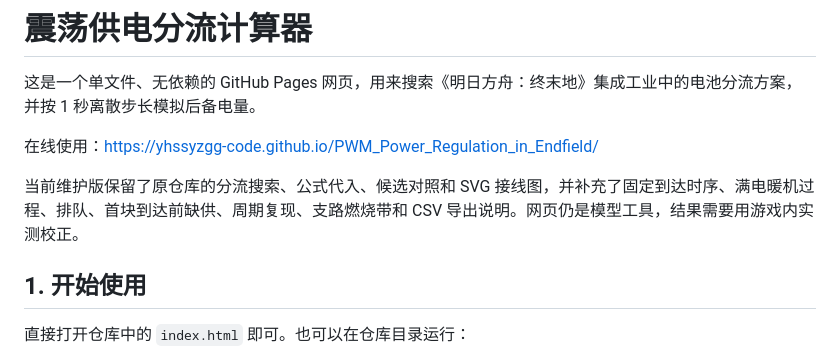
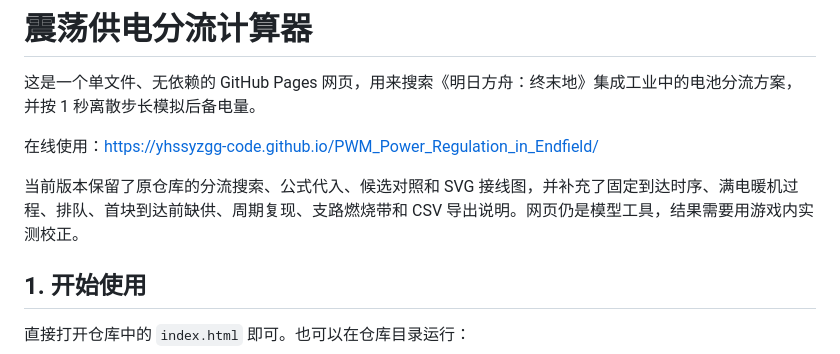
Before and after one commit to yhssyzgg-code/PWM_Power_Regulation_in_Endfield, a Markdown page: README.md, the part around the change. GitHub-like rendering.

```diff
--- a/README.md
+++ b/README.md
@@ -4,7 +4,7 @@
 
 在线使用：<https://yhssyzgg-code.github.io/PWM_Power_Regulation_in_Endfield/>
 
-当前维护版保留了原仓库的分流搜索、公式代入、候选对照和 SVG 接线图，并补充了固定到达时序、满电暖机过程、排队、首块到达前缺供、周期复现、支路燃烧带和 CSV 导出说明。网页仍是模型工具，结果需要用游戏内实测校正。
+当前版本保留了原仓库的分流搜索、公式代入、候选对照和 SVG 接线图，并补充了固定到达时序、满电暖机过程、排队、首块到达前缺供、周期复现、支路燃烧带和 CSV 导出说明。网页仍是模型工具，结果需要用游戏内实测校正。
 
 ## 1. 开始使用
 
```
